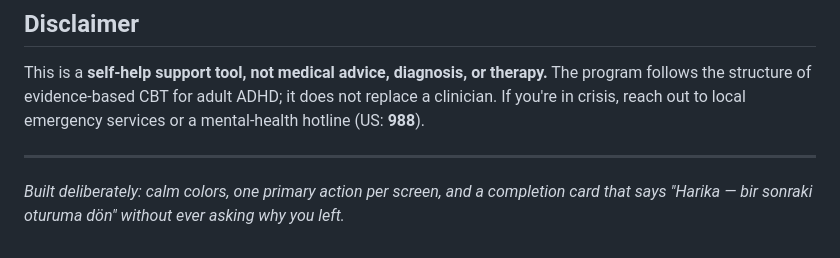
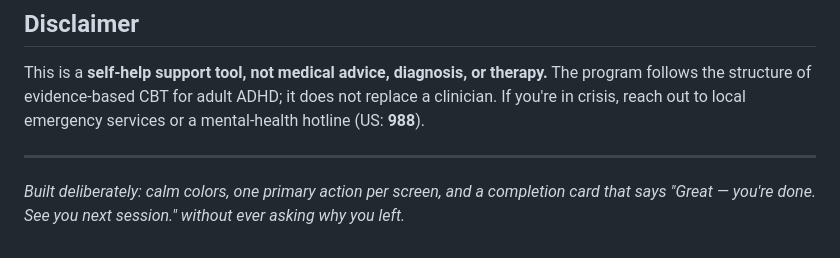
Before and after one commit to EAbaracus/adhd-cbt-app, a Markdown page: README.md, the part around the change. Rendered like a GitHub page.

Commit message:
docs: quote EN completion copy in README (matches session_complete_title)

```diff
--- a/README.md
+++ b/README.md
@@ -127,4 +127,5 @@ services or a mental-health hotline (US: **988**).
 ---
 
 *Built deliberately: calm colors, one primary action per screen, and a completion
-card that says "Harika — bir sonraki oturuma dön" without ever asking why you left.*
+card that says "Great — you're done. See you next session." without ever asking
+why you left.*
```
